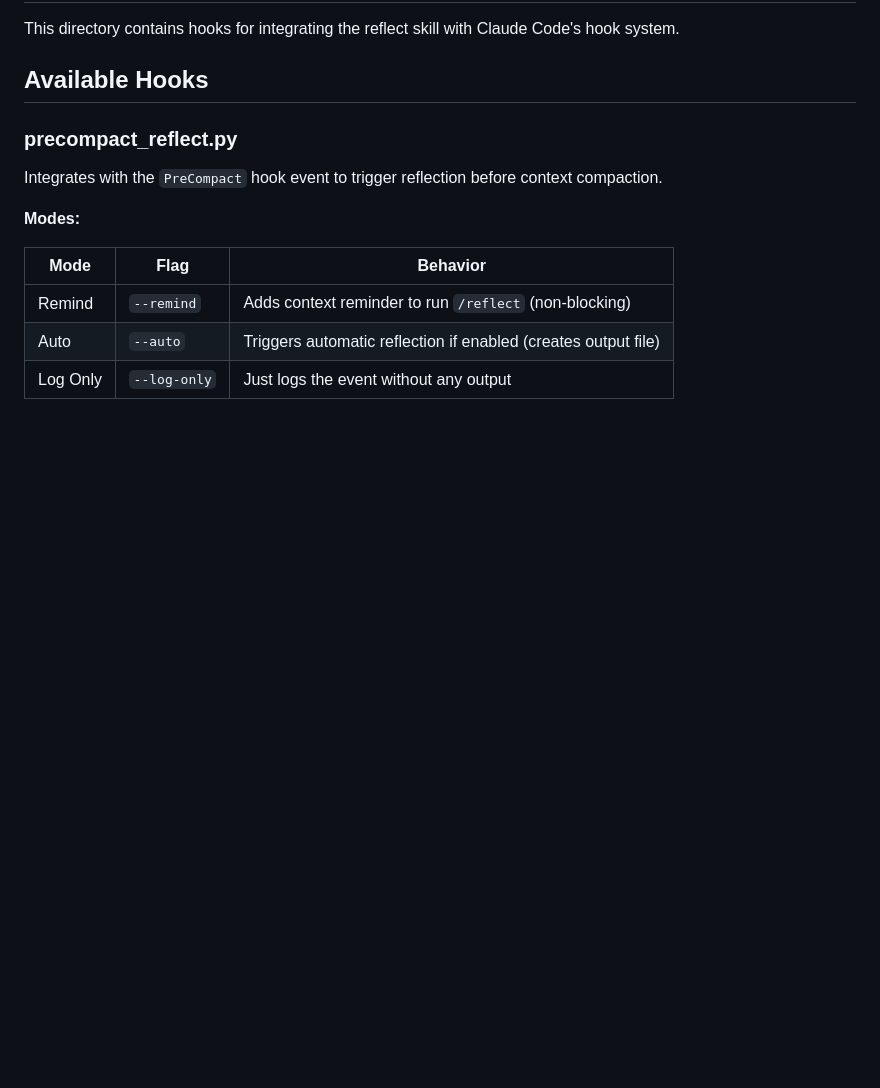
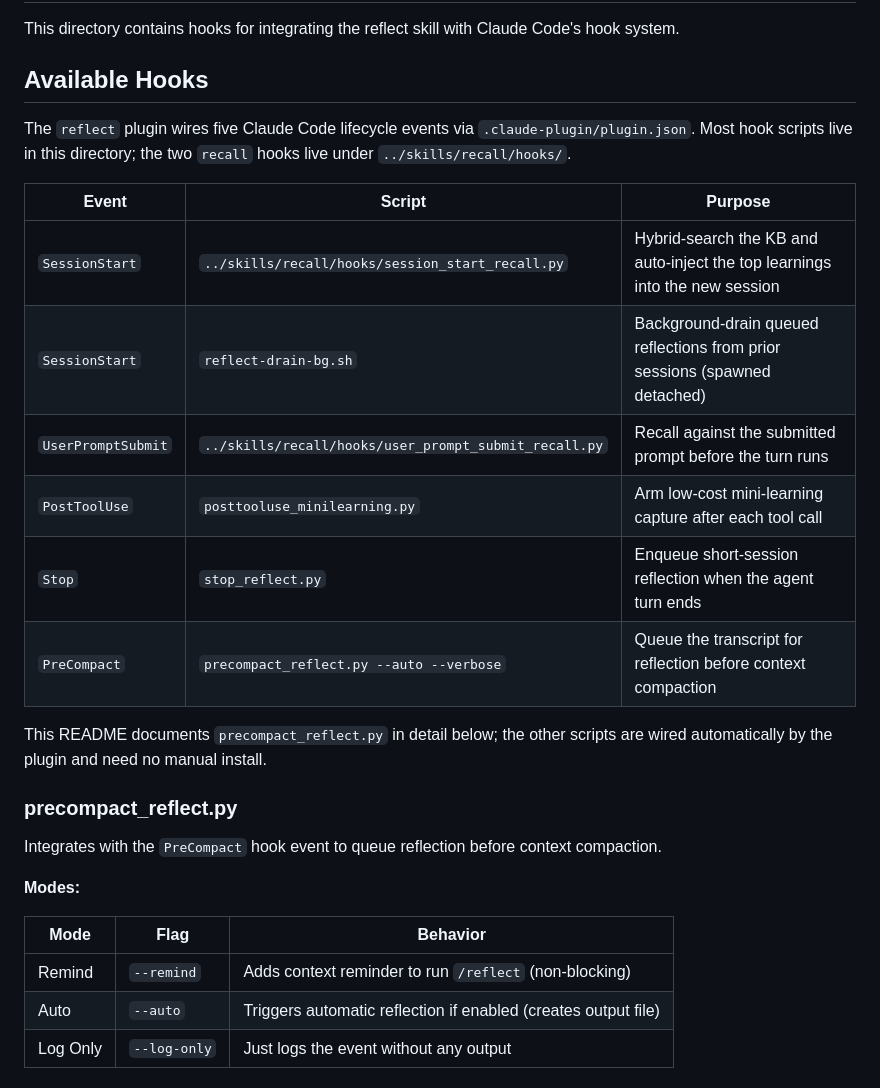
Before and after one commit to stevengonsalvez/ainb-reflect-memory, a Markdown page: plugin/hooks/README.md, the part around the change. GitHub-like rendering; blank space fills up the shorter version.

Commit message:
docs(reflect): document all five lifecycle hooks in hooks README

```diff
--- a/plugin/hooks/README.md
+++ b/plugin/hooks/README.md
@@ -4,9 +4,22 @@ This directory contains hooks for integrating the reflect skill with Claude Code
 
 ## Available Hooks
 
+The `reflect` plugin wires five Claude Code lifecycle events via `.claude-plugin/plugin.json`. Most hook scripts live in this directory; the two `recall` hooks live under `../skills/recall/hooks/`.
+
+| Event | Script | Purpose |
+|-------|--------|---------|
+| `SessionStart` | `../skills/recall/hooks/session_start_recall.py` | Hybrid-search the KB and auto-inject the top learnings into the new session |
+| `SessionStart` | `reflect-drain-bg.sh` | Background-drain queued reflections from prior sessions (spawned detached) |
+| `UserPromptSubmit` | `../skills/recall/hooks/user_prompt_submit_recall.py` | Recall against the submitted prompt before the turn runs |
+| `PostToolUse` | `posttooluse_minilearning.py` | Arm low-cost mini-learning capture after each tool call |
+| `Stop` | `stop_reflect.py` | Enqueue short-session reflection when the agent turn ends |
+| `PreCompact` | `precompact_reflect.py --auto --verbose` | Queue the transcript for reflection before context compaction |
+
+This README documents `precompact_reflect.py` in detail below; the other scripts are wired automatically by the plugin and need no manual install.
+
 ### precompact_reflect.py
 
-Integrates with the `PreCompact` hook event to trigger reflection before context compaction.
+Integrates with the `PreCompact` hook event to queue reflection before context compaction.
 
 **Modes:**
 
```
